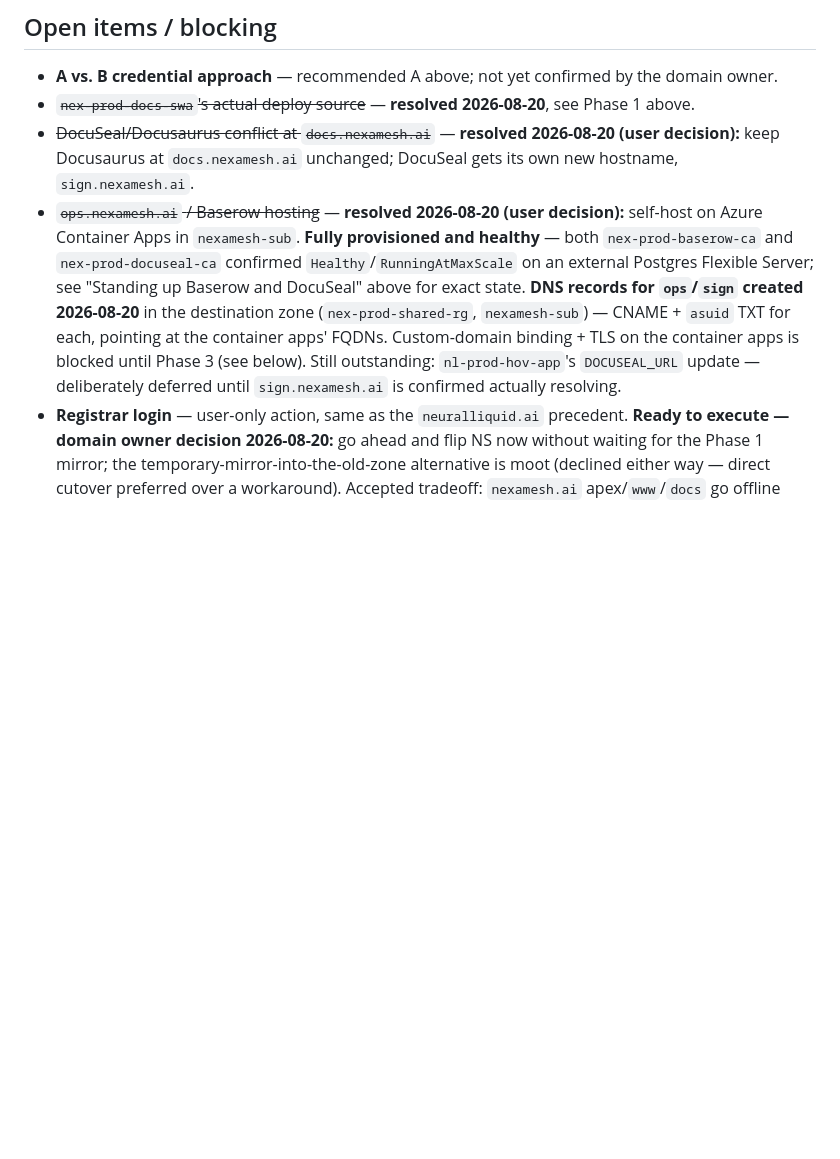
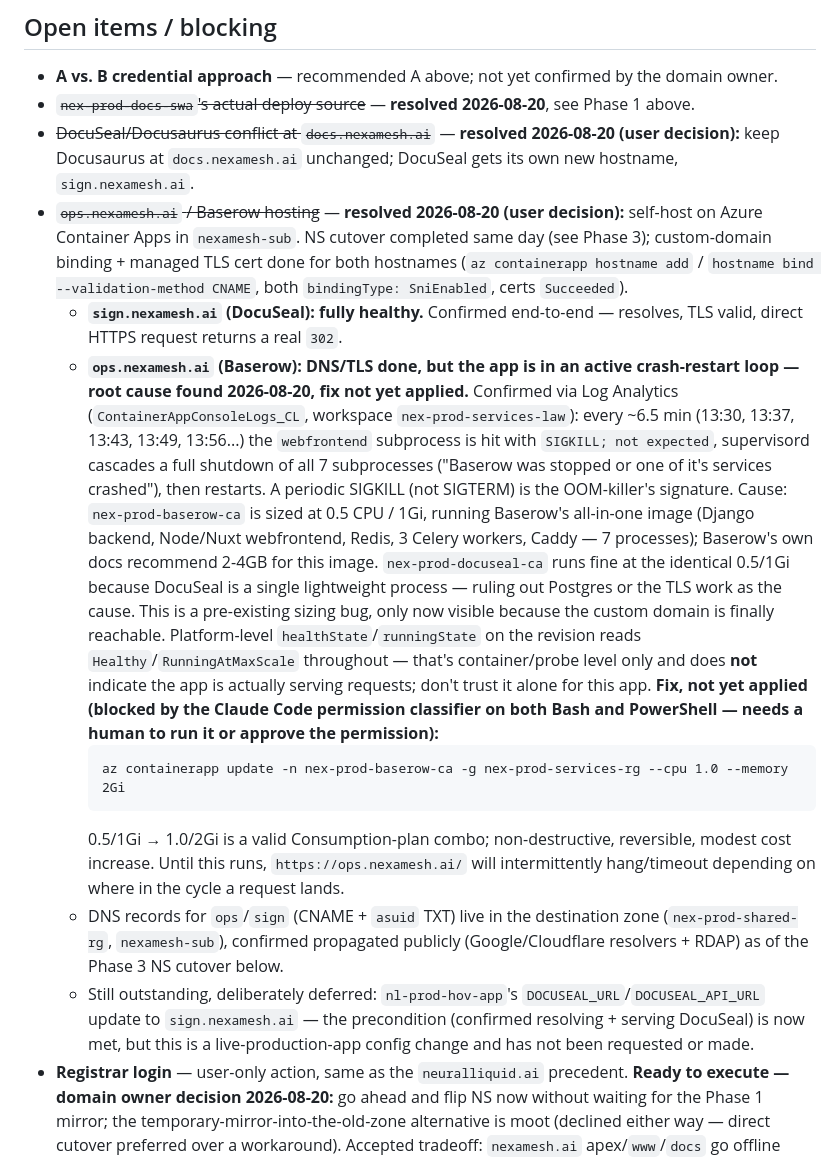
Before and after one commit to neuralliquid/neuralliquid-org, a Markdown page: docs/plans/nexamesh-ai-azure-migration-plan.md, the part around the change. Rendered like a GitHub page; blank space fills up the shorter version.

Commit message:
docs(plans): record ops.nexamesh.ai (Baserow) OOM crash-loop root cause + fix
sign.nexamesh.ai (DocuSeal): custom domain + TLS bind done, confirmed
healthy end-to-end (302 response).

ops.nexamesh.ai (Baserow): custom domain + TLS bind done, but the app
is in an active ~6.5min crash-restart loop. Root cause confirmed via
Log Analytics: periodic SIGKILL (not SIGTERM) on the webfrontend
subprocess -> supervisord cascades a full shutdown -> restart. Classic
OOM-kill signature. nex-prod-baserow-ca is sized at 0.5 CPU / 1Gi,
running Baserow's all-in-one image (7 processes: Django backend,
Node/Nuxt webfrontend, Redis, 3 Celery workers, Caddy) in a footprint
Baserow's own docs say needs 2-4GB. nex-prod-docuseal-ca runs fine at
the identical 0.5/1Gi since DocuSeal is a single lightweight process,
ruling out Postgres or the TLS work as the cause.

Fix identified but not applied -- az containerapp update --cpu 1.0
--memory 2Gi was blocked by the Claude Code permission classifier on
both Bash and PowerShell. Needs a human to run it or grant permission.

Also notes that revision-level healthState/runningState reads Healthy
throughout the crash loop -- container/probe-level only, not proof the
app is serving requests.

````diff
--- a/docs/plans/nexamesh-ai-azure-migration-plan.md
+++ b/docs/plans/nexamesh-ai-azure-migration-plan.md
@@ -511,16 +511,51 @@ decision to split the two services onto separate hostnames.
   2026-08-20 (user decision):** keep Docusaurus at `docs.nexamesh.ai`
   unchanged; DocuSeal gets its own new hostname, `sign.nexamesh.ai`.
 - ~~`ops.nexamesh.ai` / Baserow hosting~~ — **resolved 2026-08-20 (user
-  decision):** self-host on Azure Container Apps in `nexamesh-sub`. **Fully
-  provisioned and healthy** — both `nex-prod-baserow-ca` and
-  `nex-prod-docuseal-ca` confirmed `Healthy`/`RunningAtMaxScale` on an
-  external Postgres Flexible Server; see "Standing up Baserow and DocuSeal"
-  above for exact state. **DNS records for `ops`/`sign` created 2026-08-20**
-  in the destination zone (`nex-prod-shared-rg`, `nexamesh-sub`) — CNAME +
-  `asuid` TXT for each, pointing at the container apps' FQDNs. Custom-domain
-  binding + TLS on the container apps is blocked until Phase 3 (see below).
-  Still outstanding: `nl-prod-hov-app`'s `DOCUSEAL_URL` update — deliberately
-  deferred until `sign.nexamesh.ai` is confirmed actually resolving.
+  decision):** self-host on Azure Container Apps in `nexamesh-sub`. NS
+  cutover completed same day (see Phase 3); custom-domain binding +
+  managed TLS cert done for both hostnames
+  (`az containerapp hostname add` / `hostname bind --validation-method
+  CNAME`, both `bindingType: SniEnabled`, certs `Succeeded`).
+  - **`sign.nexamesh.ai` (DocuSeal): fully healthy.** Confirmed end-to-end —
+    resolves, TLS valid, direct HTTPS request returns a real `302`.
+  - **`ops.nexamesh.ai` (Baserow): DNS/TLS done, but the app is in an
+    active crash-restart loop — root cause found 2026-08-20, fix not yet
+    applied.** Confirmed via Log Analytics
+    (`ContainerAppConsoleLogs_CL`, workspace `nex-prod-services-law`):
+    every ~6.5 min (13:30, 13:37, 13:43, 13:49, 13:56...) the `webfrontend`
+    subprocess is hit with `SIGKILL; not expected`, supervisord cascades a
+    full shutdown of all 7 subprocesses ("Baserow was stopped or one of
+    it's services crashed"), then restarts. A periodic SIGKILL (not
+    SIGTERM) is the OOM-killer's signature. Cause: `nex-prod-baserow-ca`
+    is sized at 0.5 CPU / 1Gi, running Baserow's all-in-one image (Django
+    backend, Node/Nuxt webfrontend, Redis, 3 Celery workers, Caddy — 7
+    processes); Baserow's own docs recommend 2-4GB for this image.
+    `nex-prod-docuseal-ca` runs fine at the identical 0.5/1Gi because
+    DocuSeal is a single lightweight process — ruling out Postgres or the
+    TLS work as the cause. This is a pre-existing sizing bug, only now
+    visible because the custom domain is finally reachable.
+    Platform-level `healthState`/`runningState` on the revision reads
+    `Healthy`/`RunningAtMaxScale` throughout — that's container/probe
+    level only and does **not** indicate the app is actually serving
+    requests; don't trust it alone for this app. **Fix, not yet applied
+    (blocked by the Claude Code permission classifier on both Bash and
+    PowerShell — needs a human to run it or approve the permission):**
+    ```
+    az containerapp update -n nex-prod-baserow-ca -g nex-prod-services-rg --cpu 1.0 --memory 2Gi
+    ```
+    0.5/1Gi → 1.0/2Gi is a valid Consumption-plan combo; non-destructive,
+    reversible, modest cost increase. Until this runs,
+    `https://ops.nexamesh.ai/` will intermittently hang/timeout depending
+    on where in the cycle a request lands.
+  - DNS records for `ops`/`sign` (CNAME + `asuid` TXT) live in the
+    destination zone (`nex-prod-shared-rg`, `nexamesh-sub`), confirmed
+    propagated publicly (Google/Cloudflare resolvers + RDAP) as of the
+    Phase 3 NS cutover below.
+  - Still outstanding, deliberately deferred: `nl-prod-hov-app`'s
+    `DOCUSEAL_URL`/`DOCUSEAL_API_URL` update to `sign.nexamesh.ai` — the
+    precondition (confirmed resolving + serving DocuSeal) is now met, but
+    this is a live-production-app config change and has not been
+    requested or made.
 - **Registrar login** — user-only action, same as the `neuralliquid.ai`
   precedent. **Ready to execute — domain owner decision 2026-08-20:** go
   ahead and flip NS now without waiting for the Phase 1 mirror; the
````
